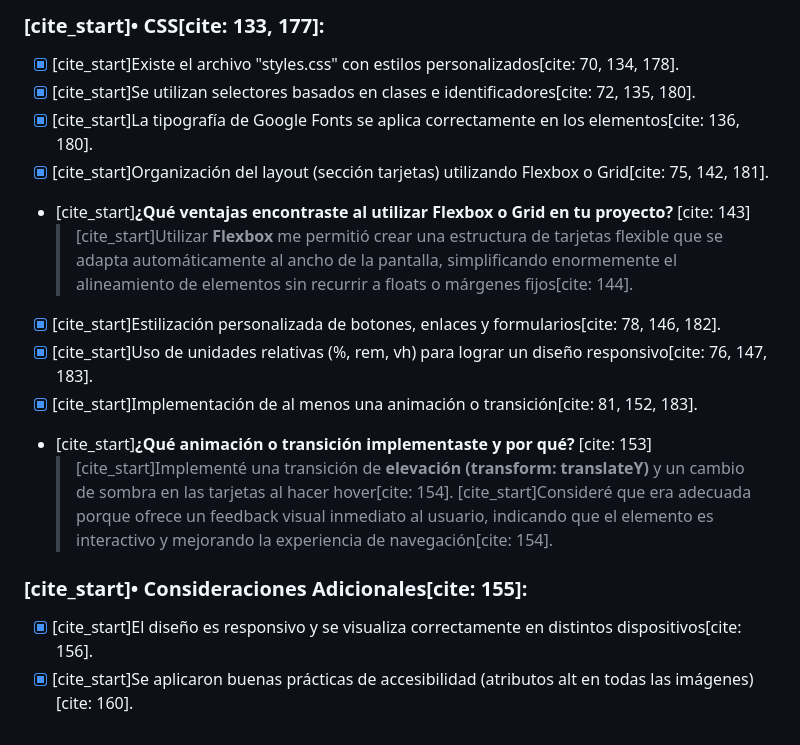
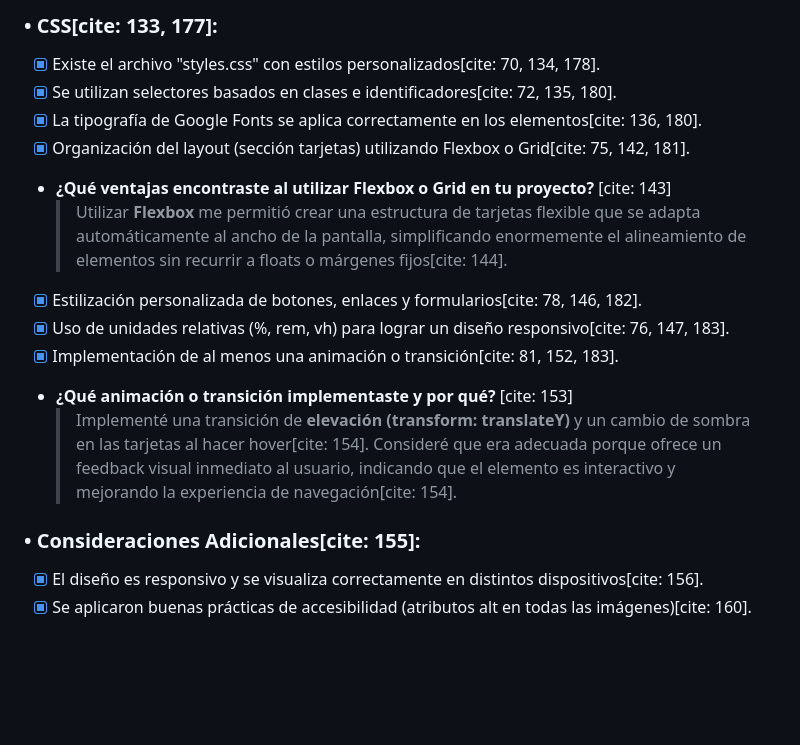
Before and after one commit to crismurbaez/cristina-m-portfolio, a Markdown page: README.md, the part around one of its changes. GitHub-like rendering; blank space fills up the shorter version.

```diff
--- a/README.md
+++ b/README.md
@@ -43,17 +43,17 @@
 
-### [cite_start]• CSS[cite: 133, 177]:
-- [x] [cite_start]Existe el archivo "styles.css" con estilos personalizados[cite: 70, 134, 178].
-- [x] [cite_start]Se utilizan selectores basados en clases e identificadores[cite: 72, 135, 180].
-- [x] [cite_start]La tipografía de Google Fonts se aplica correctamente en los elementos[cite: 136, 180].
-- [x] [cite_start]Organización del layout (sección tarjetas) utilizando Flexbox o Grid[cite: 75, 142, 181].
-- [cite_start]**¿Qué ventajas encontraste al utilizar Flexbox o Grid en tu proyecto?** [cite: 143]
-  > [cite_start]Utilizar **Flexbox** me permitió crear una estructura de tarjetas flexible que se adapta automáticamente al ancho de la pantalla, simplificando enormemente el alineamiento de elementos sin recurrir a floats o márgenes fijos[cite: 144].
-- [x] [cite_start]Estilización personalizada de botones, enlaces y formularios[cite: 78, 146, 182].
-- [x] [cite_start]Uso de unidades relativas (%, rem, vh) para lograr un diseño responsivo[cite: 76, 147, 183].
-- [x] [cite_start]Implementación de al menos una animación o transición[cite: 81, 152, 183].
-- [cite_start]**¿Qué animación o transición implementaste y por qué?** [cite: 153]
-  > [cite_start]Implementé una transición de **elevación (transform: translateY)** y un cambio de sombra en las tarjetas al hacer hover[cite: 154]. [cite_start]Consideré que era adecuada porque ofrece un feedback visual inmediato al usuario, indicando que el elemento es interactivo y mejorando la experiencia de navegación[cite: 154].
+### • CSS[cite: 133, 177]:
+- [x] Existe el archivo "styles.css" con estilos personalizados[cite: 70, 134, 178].
+- [x] Se utilizan selectores basados en clases e identificadores[cite: 72, 135, 180].
+- [x] La tipografía de Google Fonts se aplica correctamente en los elementos[cite: 136, 180].
+- [x] Organización del layout (sección tarjetas) utilizando Flexbox o Grid[cite: 75, 142, 181].
+- **¿Qué ventajas encontraste al utilizar Flexbox o Grid en tu proyecto?** [cite: 143]
+  > Utilizar **Flexbox** me permitió crear una estructura de tarjetas flexible que se adapta automáticamente al ancho de la pantalla, simplificando enormemente el alineamiento de elementos sin recurrir a floats o márgenes fijos[cite: 144].
+- [x] Estilización personalizada de botones, enlaces y formularios[cite: 78, 146, 182].
+- [x] Uso de unidades relativas (%, rem, vh) para lograr un diseño responsivo[cite: 76, 147, 183].
+- [x] Implementación de al menos una animación o transición[cite: 81, 152, 183].
+- **¿Qué animación o transición implementaste y por qué?** [cite: 153]
+  > Implementé una transición de **elevación (transform: translateY)** y un cambio de sombra en las tarjetas al hacer hover[cite: 154]. Consideré que era adecuada porque ofrece un feedback visual inmediato al usuario, indicando que el elemento es interactivo y mejorando la experiencia de navegación[cite: 154].
 
-### [cite_start]• Consideraciones Adicionales[cite: 155]:
-- [x] [cite_start]El diseño es responsivo y se visualiza correctamente en distintos dispositivos[cite: 156].
-- [x] [cite_start]Se aplicaron buenas prácticas de accesibilidad (atributos alt en todas las imágenes)[cite: 160].
+### • Consideraciones Adicionales[cite: 155]:
+- [x] El diseño es responsivo y se visualiza correctamente en distintos dispositivos[cite: 156].
+- [x] Se aplicaron buenas prácticas de accesibilidad (atributos alt en todas las imágenes)[cite: 160].
```
Also changed, not shown: other parts of README.md (+31 -31 lines).
